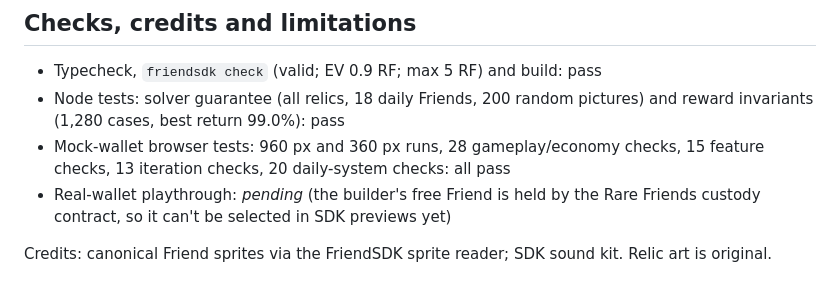
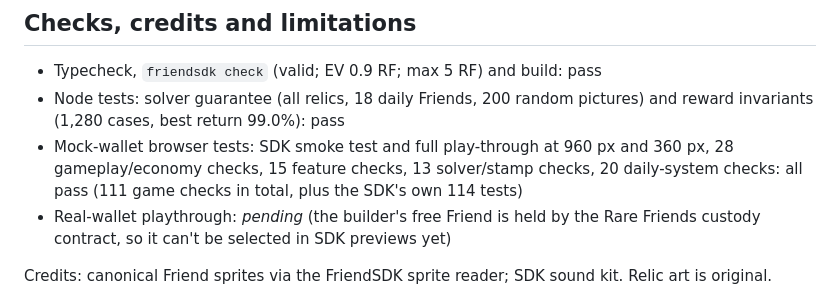
Before and after one commit to pavanraj08-boop/friendogram, a Markdown page: SUBMISSION.md, the part around the change. GitHub-like rendering.

Commit message:
Submission: final check counts

```diff
--- a/SUBMISSION.md
+++ b/SUBMISSION.md
@@ -71,7 +71,7 @@ Expected reward **0.90 RF**. Each purchased or pending canvas reserves the 5 RF
 
 - Typecheck, `friendsdk check` (valid; EV 0.9 RF; max 5 RF) and build: pass
 - Node tests: solver guarantee (all relics, 18 daily Friends, 200 random pictures) and reward invariants (1,280 cases, best return 99.0%): pass
-- Mock-wallet browser tests: 960 px and 360 px runs, 28 gameplay/economy checks, 15 feature checks, 13 iteration checks, 20 daily-system checks: all pass
+- Mock-wallet browser tests: SDK smoke test and full play-through at 960 px and 360 px, 28 gameplay/economy checks, 15 feature checks, 13 solver/stamp checks, 20 daily-system checks: all pass (111 game checks in total, plus the SDK's own 114 tests)
 - Real-wallet playthrough: _pending_ (the builder's free Friend is held by the Rare Friends custody contract, so it can't be selected in SDK previews yet)
 
 Credits: canonical Friend sprites via the FriendSDK sprite reader; SDK sound kit. Relic art is original.
```
